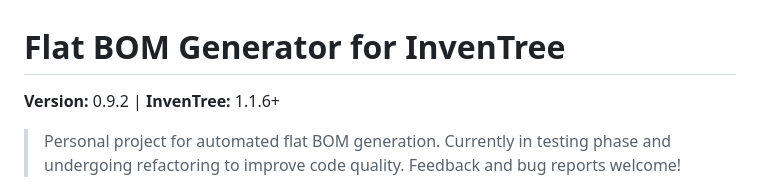
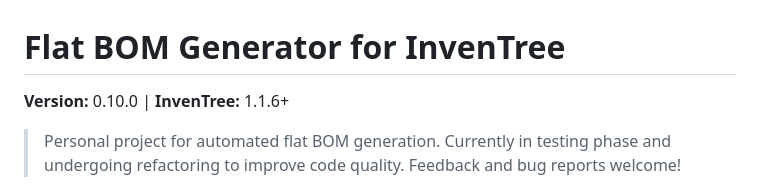
Before and after one commit to jrobelia/inventree-flat-bom-generator, a Markdown page: README.md, the part around the change. Rendered like a GitHub page.

Commit message:
docs: update README version to 0.10.0

```diff
--- a/README.md
+++ b/README.md
@@ -1,6 +1,6 @@
 # Flat BOM Generator for InvenTree
 
-**Version:** 0.9.2 | **InvenTree:** 1.1.6+
+**Version:** 0.10.0 | **InvenTree:** 1.1.6+
 
 > Personal project for automated flat BOM generation. Currently in testing phase and undergoing refactoring to improve code quality. Feedback and bug reports welcome!
 
```
